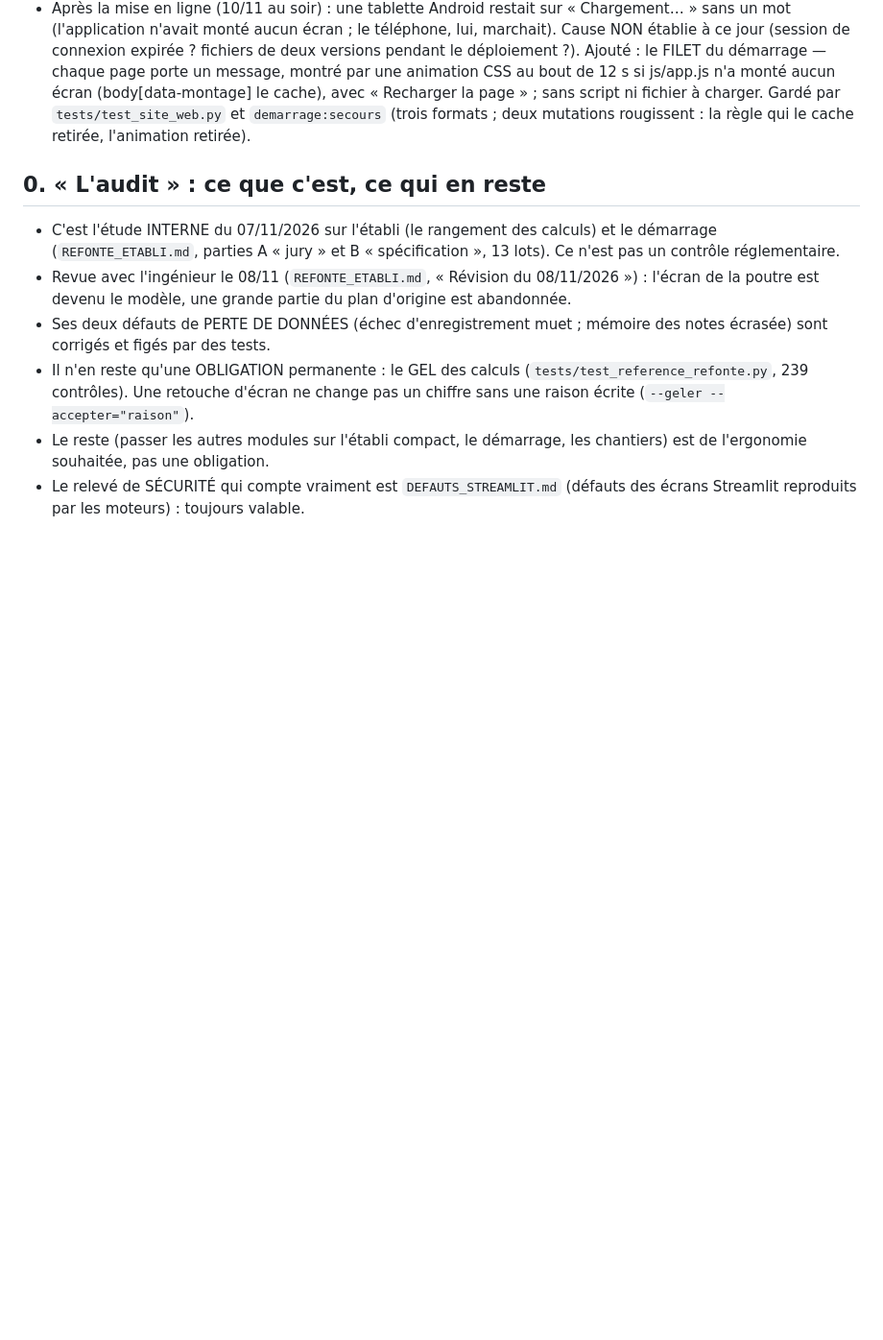
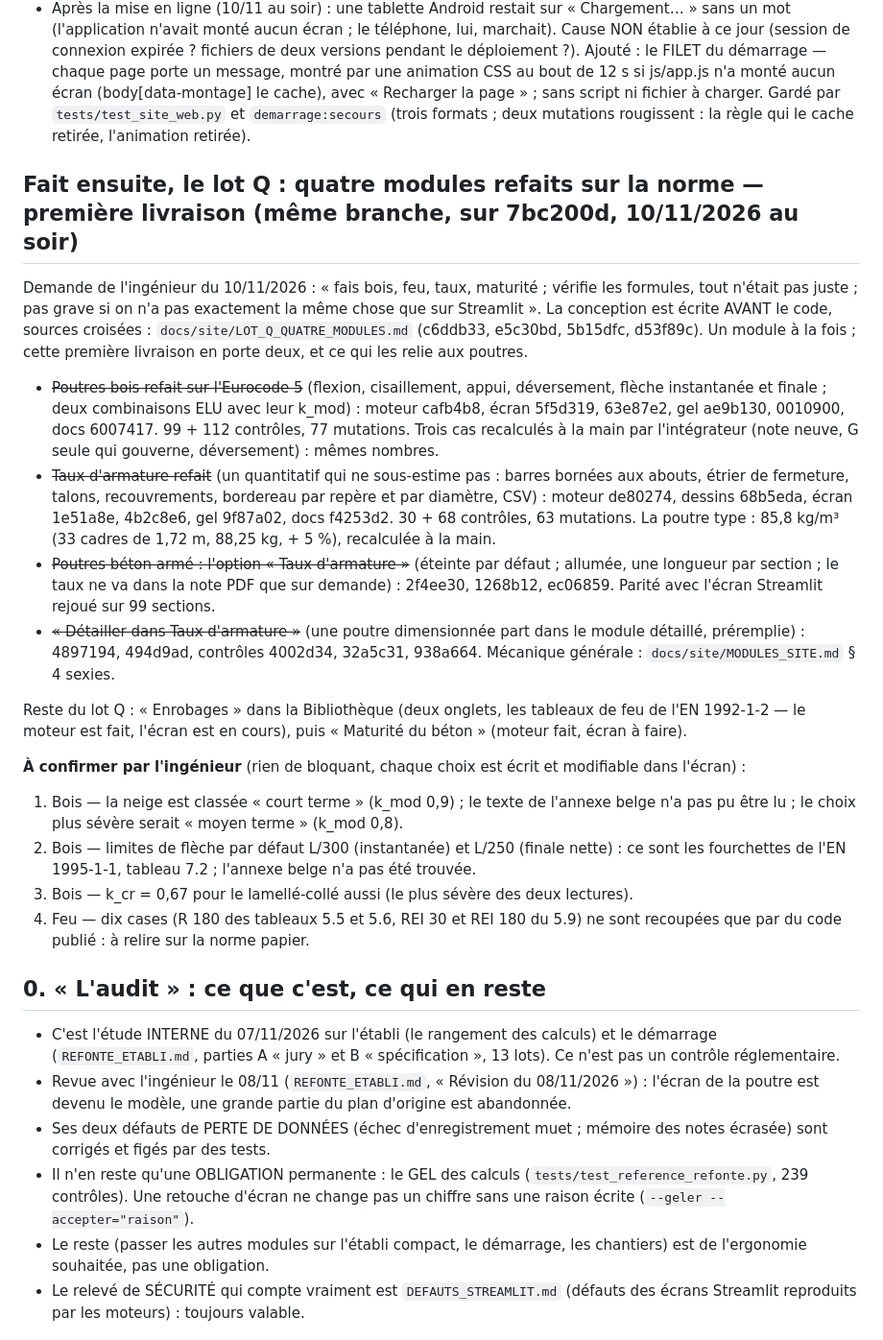
Before and after one commit to LLE4000/DEV_Etudes_structure, a Markdown page: docs/site/SUITE_DU_CHANTIER.md, the part around the change. Shown at 96% size. GitHub-like rendering; blank space fills up the shorter version.

Commit message:
Suite du chantier : la première livraison du lot Q (poutres bois, taux d'armature, leur lien avec les poutres béton armé)
Ce qui est fait, avec ses commits et ses preuves chiffrées ; ce qui reste du lot (enrobages au feu dans la
bibliothèque, maturité du béton) ; et les quatre points à confirmer par l'ingénieur, dont la durée de la neige pour
le bois (court terme retenu, moyen terme plus sévère).

Co-Authored-By: Claude Fable 5.2 <noreply@anthropic.com>
Claude-Session: https://claude.ai/code/session_01LanTzD41YbMBGsnqoqM2dE

```diff
--- a/docs/site/SUITE_DU_CHANTIER.md
+++ b/docs/site/SUITE_DU_CHANTIER.md
@@ -271,6 +271,40 @@ reste actif, modules chargés à la demande, ouverture préparée à l'approche
   « Recharger la page » ; sans script ni fichier à charger. Gardé par `tests/test_site_web.py` et `demarrage:secours`
   (trois formats ; deux mutations rougissent : la règle qui le cache retirée, l'animation retirée).
 
+## Fait ensuite, le lot Q : quatre modules refaits sur la norme — première livraison (même branche, sur 7bc200d, 10/11/2026 au soir)
+
+Demande de l'ingénieur du 10/11/2026 : « fais bois, feu, taux, maturité ; vérifie les formules, tout n'était pas juste ;
+pas grave si on n'a pas exactement la même chose que sur Streamlit ». La conception est écrite AVANT le code, sources
+croisées : `docs/site/LOT_Q_QUATRE_MODULES.md` (c6ddb33, e5c30bd, 5b15dfc, d53f89c). Un module à la fois ; cette
+première livraison en porte deux, et ce qui les relie aux poutres.
+
+- ~~Poutres bois refait sur l'Eurocode 5~~ (flexion, cisaillement, appui, déversement, flèche instantanée et finale ;
+  deux combinaisons ELU avec leur k_mod) : moteur cafb4b8, écran 5f5d319, 63e87e2, gel ae9b130, 0010900, docs 6007417.
+  99 + 112 contrôles, 77 mutations. Trois cas recalculés à la main par l'intégrateur (note neuve, G seule qui gouverne,
+  déversement) : mêmes nombres.
+- ~~Taux d'armature refait~~ (un quantitatif qui ne sous-estime pas : barres bornées aux abouts, étrier de fermeture,
+  talons, recouvrements, bordereau par repère et par diamètre, CSV) : moteur de80274, dessins 68b5eda, écran 1e51a8e,
+  4b2c8e6, gel 9f87a02, docs f4253d2. 30 + 68 contrôles, 63 mutations. La poutre type : 85,8 kg/m³ (33 cadres de
+  1,72 m, 88,25 kg, + 5 %), recalculée à la main.
+- ~~Poutres béton armé : l'option « Taux d'armature »~~ (éteinte par défaut ; allumée, une longueur par section ; le
+  taux ne va dans la note PDF que sur demande) : 2f4ee30, 1268b12, ec06859. Parité avec l'écran Streamlit rejoué sur
+  99 sections.
+- ~~« Détailler dans Taux d'armature »~~ (une poutre dimensionnée part dans le module détaillé, préremplie) : 4897194,
+  494d9ad, contrôles 4002d34, 32a5c31, 938a664. Mécanique générale : `docs/site/MODULES_SITE.md` § 4 sexies.
+
+Reste du lot Q : « Enrobages » dans la Bibliothèque (deux onglets, les tableaux de feu de l'EN 1992-1-2 — le moteur
+est fait, l'écran est en cours), puis « Maturité du béton » (moteur fait, écran à faire).
+
+**À confirmer par l'ingénieur** (rien de bloquant, chaque choix est écrit et modifiable dans l'écran) :
+
+1. Bois — la neige est classée « court terme » (k_mod 0,9) ; le texte de l'annexe belge n'a pas pu être lu ; le choix
+   plus sévère serait « moyen terme » (k_mod 0,8).
+2. Bois — limites de flèche par défaut L/300 (instantanée) et L/250 (finale nette) : ce sont les fourchettes de
+   l'EN 1995-1-1, tableau 7.2 ; l'annexe belge n'a pas été trouvée.
+3. Bois — k_cr = 0,67 pour le lamellé-collé aussi (le plus sévère des deux lectures).
+4. Feu — dix cases (R 180 des tableaux 5.5 et 5.6, REI 30 et REI 180 du 5.9) ne sont recoupées que par du code
+   publié : à relire sur la norme papier.
+
 ## 0. « L'audit » : ce que c'est, ce qui en reste
 
 - C'est l'étude INTERNE du 07/11/2026 sur l'établi (le rangement des calculs) et le démarrage
```
